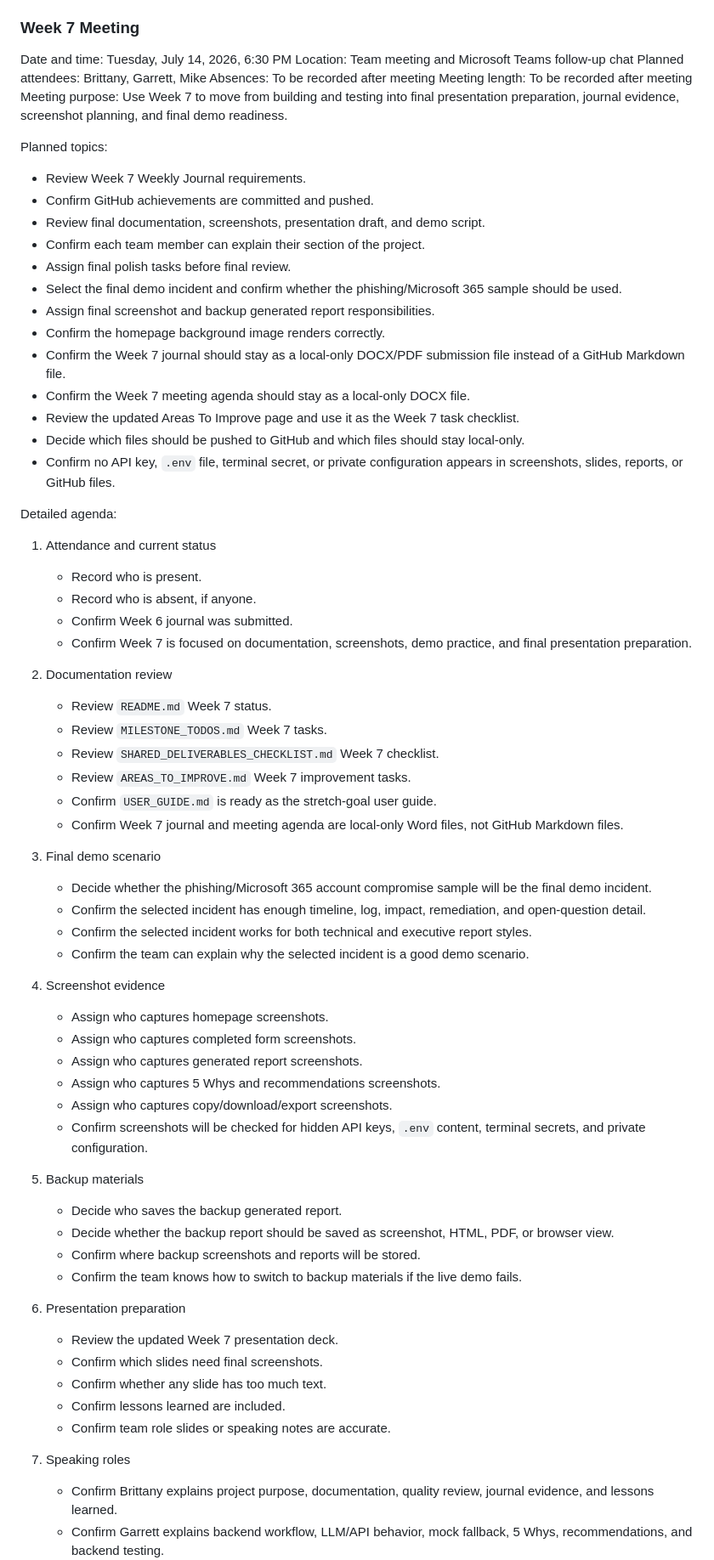
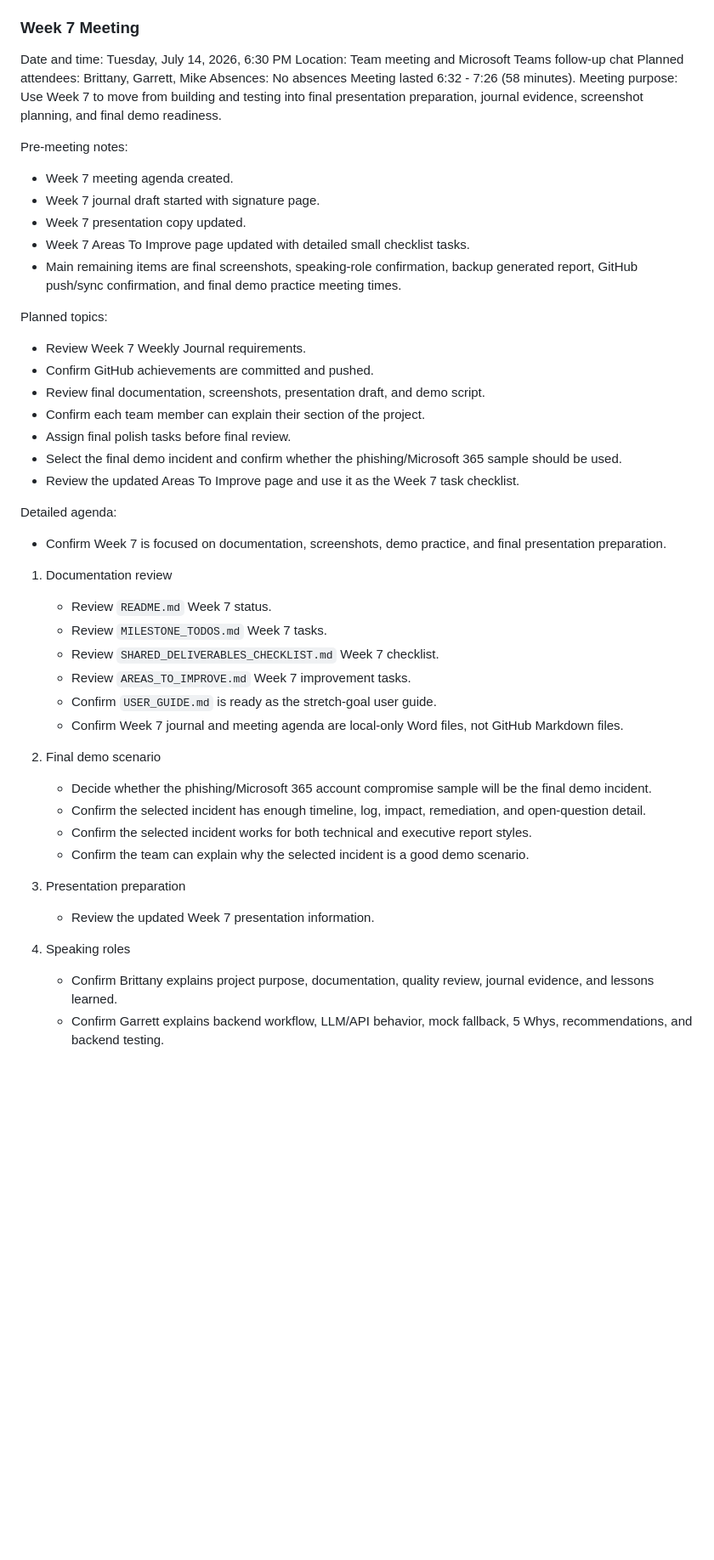
Before and after one commit to bandiwho/aar-generator-capstone, a Markdown page: MEETING_LOG.md, the part around one of its changes. Shown at 85% size. Drawn GitHub-style; blank space fills up the shorter version.

```diff
--- a/MEETING_LOG.md
+++ b/MEETING_LOG.md
@@ -170,9 +170,17 @@ Planned tasks:
 Date and time: Tuesday, July 14, 2026, 6:30 PM
 Location: Team meeting and Microsoft Teams follow-up chat
 Planned attendees: Brittany, Garrett, Mike
-Absences: To be recorded after meeting
-Meeting length: To be recorded after meeting
+Absences: No absences
+Meeting lasted 6:32 - 7:26 (58 minutes).
 Meeting purpose: Use Week 7 to move from building and testing into final presentation preparation, journal evidence, screenshot planning, and final demo readiness.
+
+Pre-meeting notes:
+
+- Week 7 meeting agenda created.
+- Week 7 journal draft started with signature page.
+- Week 7 presentation copy updated.
+- Week 7 Areas To Improve page updated with detailed small checklist tasks.
+- Main remaining items are final screenshots, speaking-role confirmation, backup generated report, GitHub push/sync confirmation, and final demo practice meeting times.
 
 Planned topics:
 
@@ -182,23 +190,12 @@ Planned topics:
 - Confirm each team member can explain their section of the project.
 - Assign final polish tasks before final review.
 - Select the final demo incident and confirm whether the phishing/Microsoft 365 sample should be used.
-- Assign final screenshot and backup generated report responsibilities.
-- Confirm the homepage background image renders correctly.
-- Confirm the Week 7 journal should stay as a local-only DOCX/PDF submission file instead of a GitHub Markdown file.
-- Confirm the Week 7 meeting agenda should stay as a local-only DOCX file.
 - Review the updated Areas To Improve page and use it as the Week 7 task checklist.
-- Decide which files should be pushed to GitHub and which files should stay local-only.
-- Confirm no API key, `.env` file, terminal secret, or private configuration appears in screenshots, slides, reports, or GitHub files.
 
 Detailed agenda:
-
-1. Attendance and current status
-   - Record who is present.
-   - Record who is absent, if anyone.
-   - Confirm Week 6 journal was submitted.
    - Confirm Week 7 is focused on documentation, screenshots, demo practice, and final presentation preparation.
 
-2. Documentation review
+1. Documentation review
    - Review `README.md` Week 7 status.
    - Review `MILESTONE_TODOS.md` Week 7 tasks.
    - Review `SHARED_DELIVERABLES_CHECKLIST.md` Week 7 checklist.
@@ -206,34 +203,16 @@ Detailed agenda:
    - Confirm `USER_GUIDE.md` is ready as the stretch-goal user guide.
    - Confirm Week 7 journal and meeting agenda are local-only Word files, not GitHub Markdown files.
 
-3. Final demo scenario
+2. Final demo scenario
    - Decide whether the phishing/Microsoft 365 account compromise sample will be the final demo incident.
    - Confirm the selected incident has enough timeline, log, impact, remediation, and open-question detail.
    - Confirm the selected incident works for both technical and executive report styles.
    - Confirm the team can explain why the selected incident is a good demo scenario.
 
-4. Screenshot evidence
-   - Assign who captures homepage screenshots.
-   - Assign who captures completed form screenshots.
-   - Assign who captures generated report screenshots.
-   - Assign who captures 5 Whys and recommendations screenshots.
-   - Assign who captures copy/download/export screenshots.
-   - Confirm screenshots will be checked for hidden API keys, `.env` content, terminal secrets, and private configuration.
+3. Presentation preparation
+   - Review the updated Week 7 presentation information.
 
-5. Backup materials
-   - Decide who saves the backup generated report.
-   - Decide whether the backup report should be saved as screenshot, HTML, PDF, or browser view.
-   - Confirm where backup screenshots and reports will be stored.
-   - Confirm the team knows how to switch to backup materials if the live demo fails.
-
-6. Presentation preparation
-   - Review the updated Week 7 presentation deck.
-   - Confirm which slides need final screenshots.
-   - Confirm whether any slide has too much text.
-   - Confirm lessons learned are included.
-   - Confirm team role slides or speaking notes are accurate.
-
-7. Speaking roles
+4. Speaking roles
    - Confirm Brittany explains project purpose, documentation, quality review, journal evidence, and lessons learned.
    - Confirm Garrett explains backend workflow, LLM/API behavior, mock fallback, 5 Whys, recommendations, and backend testing.
    - Confirm Mike explains frontend workflow, form fields, sample incident flow, audience selection, report display, and copy/download behavior.
```
Also changed, not shown: other parts of MEETING_LOG.md (+33 -65 lines).
